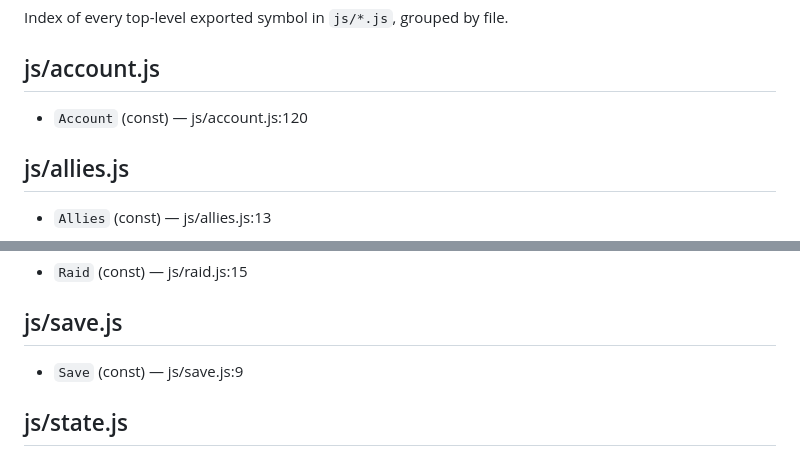
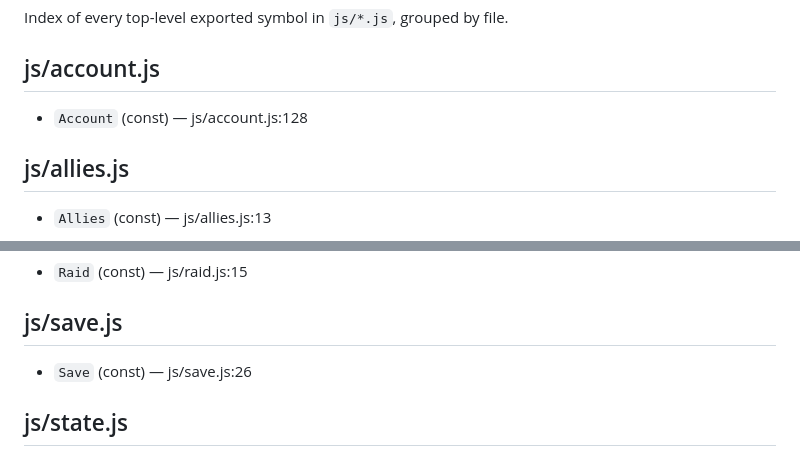
Before and after one commit to ggmoosie/lootnshoot, a Markdown page: CODEMAP.md, 2 parts joined by grey strips. Drawn GitHub-style.

Commit message:
chore(codemap): regenerate from source [skip ci]

```diff
--- a/CODEMAP.md
+++ b/CODEMAP.md
@@ -7,7 +7,7 @@ Index of every top-level exported symbol in `js/*.js`, grouped by file.
 
 ## js/account.js
 
-- `Account` (const) — js/account.js:120
+- `Account` (const) — js/account.js:128
 
 ## js/allies.js
 
@@ -116,7 +116,7 @@ _no top-level exports_
 
 ## js/save.js
 
-- `Save` (const) — js/save.js:9
+- `Save` (const) — js/save.js:26
 
 ## js/state.js
 
```
